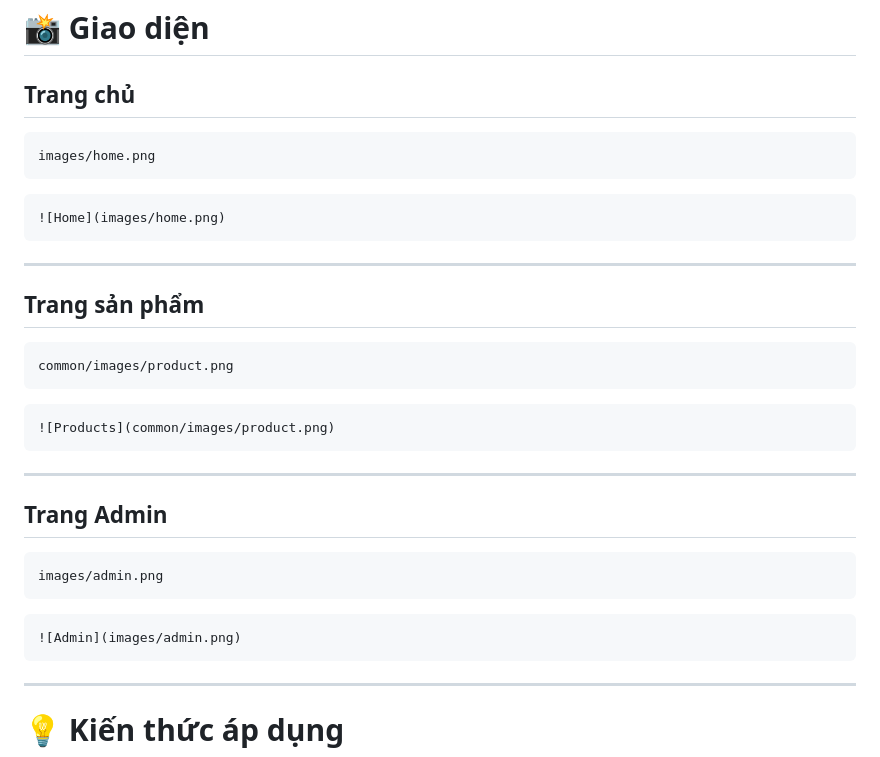
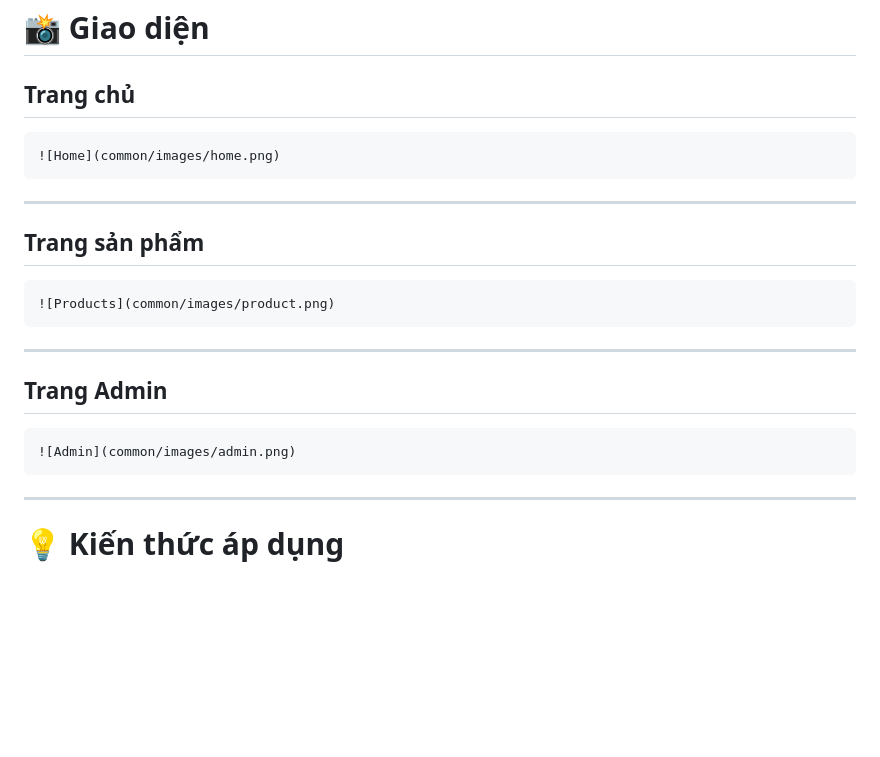
Before and after one commit to huynt07/website-shopacc, a Markdown page: README.md, the part around one of its changes. Rendered like a GitHub page; blank space fills up the shorter version.

````diff
--- a/README.md
+++ b/README.md
@@ -185,21 +188,13 @@ index.html
 
 ## Trang chủ
 
-```
-images/home.png
-```
-
 ```md
-![Home](images/home.png)
+![Home](common/images/home.png)
 ```
 
 ---
 
 ## Trang sản phẩm
-
-```
-common/images/product.png
-```
 
 ```md
 ![Products](common/images/product.png)
@@ -209,12 +204,8 @@ common/images/product.png
 
 ## Trang Admin
 
-```
-images/admin.png
-```
-
 ```md
-![Admin](images/admin.png)
+![Admin](common/images/admin.png)
 ```
 
 ---
````
Also changed, not shown: other parts of README.md (+42 -37 lines).
